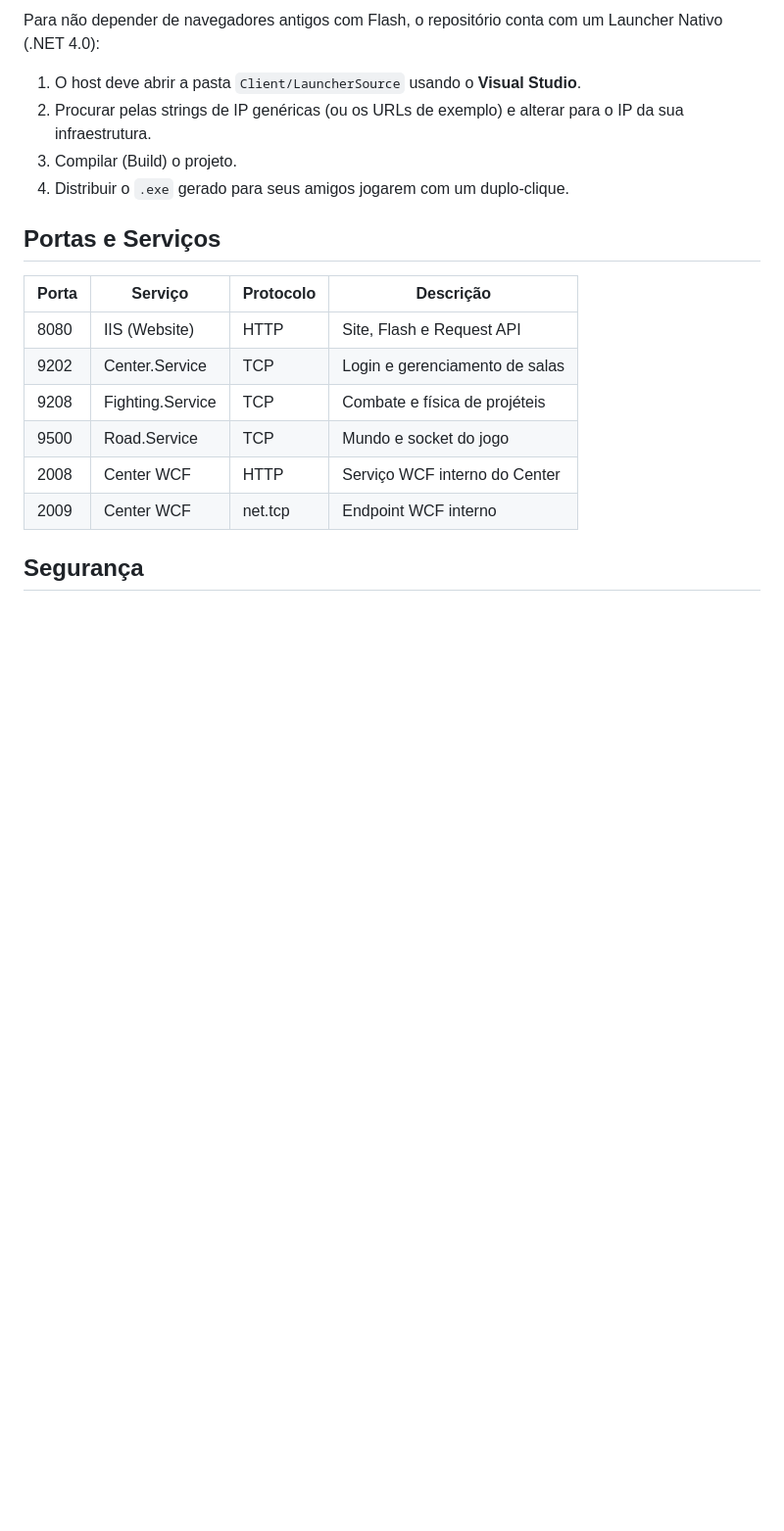
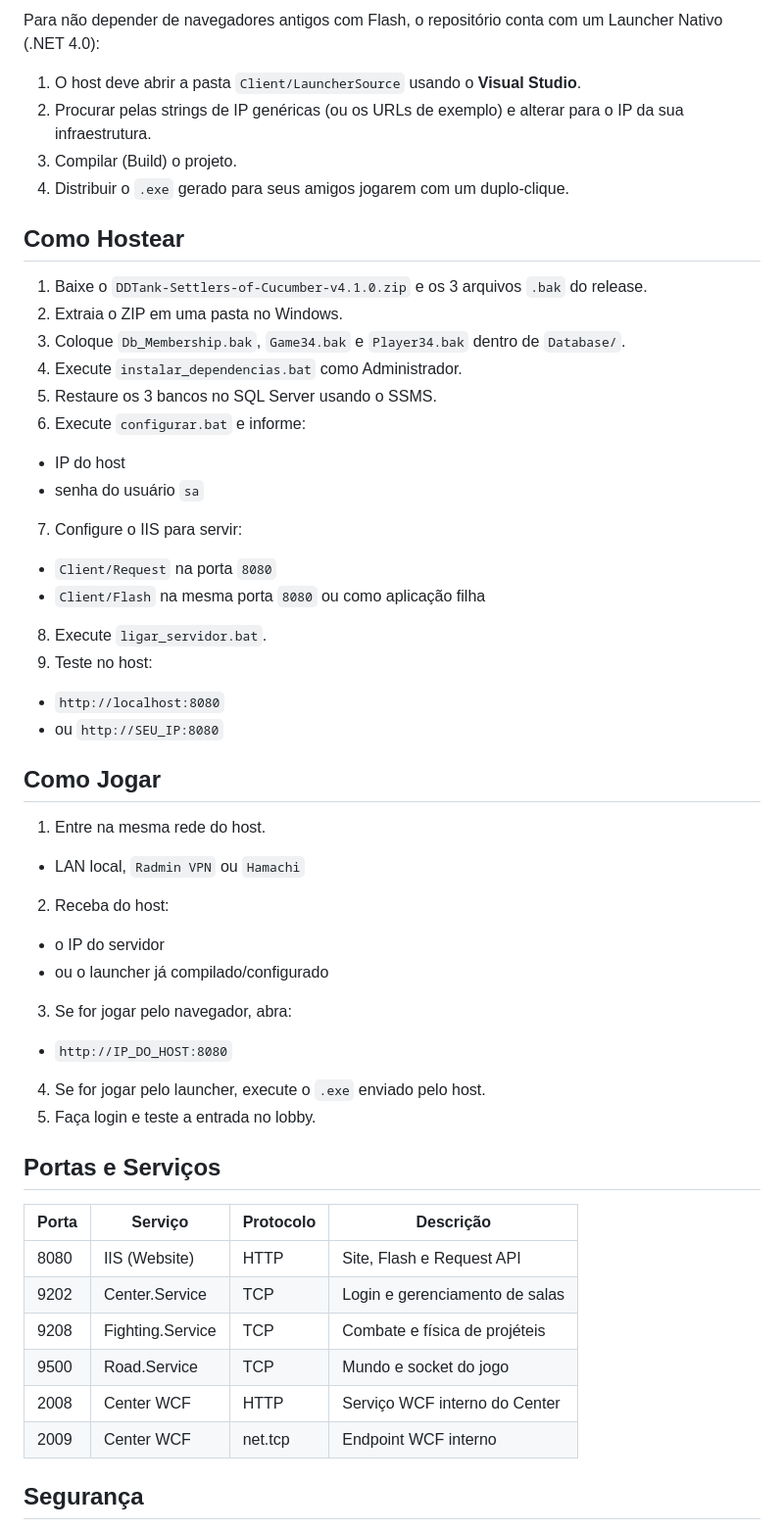
Before and after one commit to MatheusPBC/DDTank-Settlers-of-Cucumber, a Markdown page: README.md, the part around the change. Shown at 98% size. Drawn GitHub-style; blank space fills up the shorter version.

Commit message:
docs: add host and player setup guides

```diff
--- a/README.md
+++ b/README.md
@@ -108,6 +108,36 @@ Para não depender de navegadores antigos com Flash, o repositório conta com um
 3. Compilar (Build) o projeto.
 4. Distribuir o `.exe` gerado para seus amigos jogarem com um duplo-clique.
 
+## Como Hostear
+
+1. Baixe o `DDTank-Settlers-of-Cucumber-v4.1.0.zip` e os 3 arquivos `.bak` do release.
+2. Extraia o ZIP em uma pasta no Windows.
+3. Coloque `Db_Membership.bak`, `Game34.bak` e `Player34.bak` dentro de `Database/`.
+4. Execute `instalar_dependencias.bat` como Administrador.
+5. Restaure os 3 bancos no SQL Server usando o SSMS.
+6. Execute `configurar.bat` e informe:
+- IP do host
+- senha do usuário `sa`
+7. Configure o IIS para servir:
+- `Client/Request` na porta `8080`
+- `Client/Flash` na mesma porta `8080` ou como aplicação filha
+8. Execute `ligar_servidor.bat`.
+9. Teste no host:
+- `http://localhost:8080`
+- ou `http://SEU_IP:8080`
+
+## Como Jogar
+
+1. Entre na mesma rede do host.
+- LAN local, `Radmin VPN` ou `Hamachi`
+2. Receba do host:
+- o IP do servidor
+- ou o launcher já compilado/configurado
+3. Se for jogar pelo navegador, abra:
+- `http://IP_DO_HOST:8080`
+4. Se for jogar pelo launcher, execute o `.exe` enviado pelo host.
+5. Faça login e teste a entrada no lobby.
+
 ## Portas e Serviços
 
 | Porta | Serviço | Protocolo | Descrição |
```
